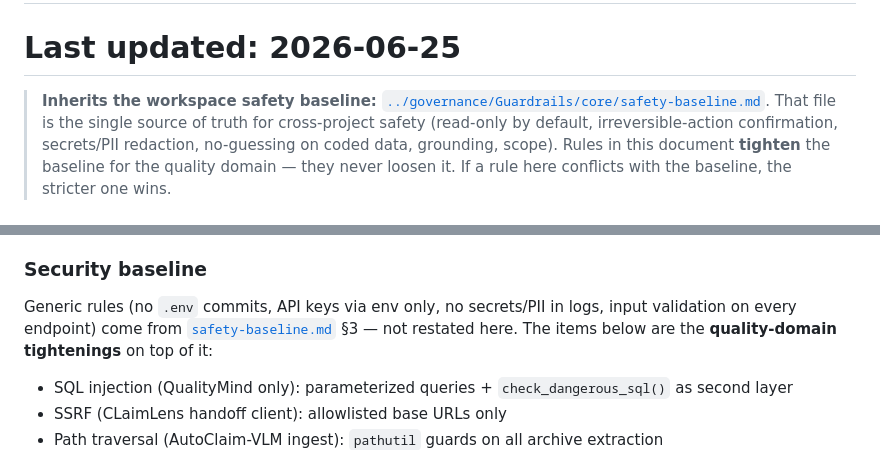
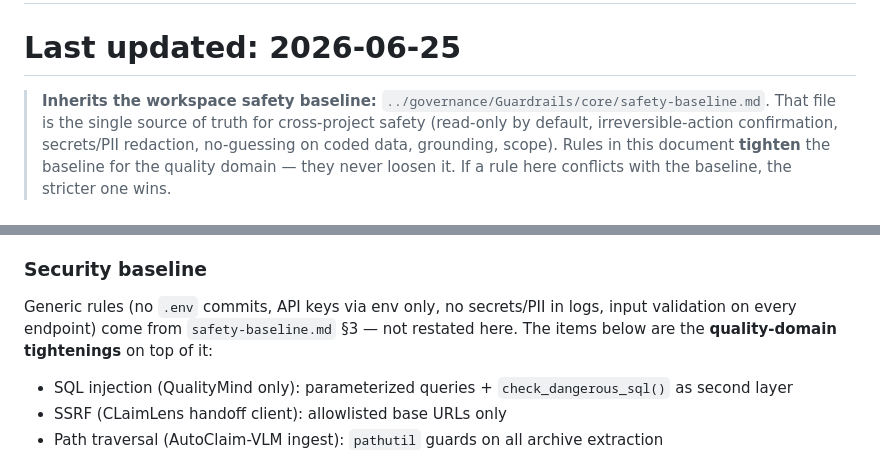
Before and after one commit to vgandhi1/quality-systems-AI, a Markdown page: QUALITY-SYSTEMS-GUARDRAILS.md, 2 parts joined by grey strips. Rendered like a GitHub page.

Commit message:
fix: cross-repo doc links — absolute URLs for public repos, unlink private governance
Relative ../ links escaped the repo root (404 on GitHub). standards/* and
factory-system-AI/* now use absolute github.com URLs; private governance/Guardrails
refs converted to plain-text path (no public URL exists).

Co-Authored-By: Claude Opus 4.8 <noreply@anthropic.com>

```diff
--- a/QUALITY-SYSTEMS-GUARDRAILS.md
+++ b/QUALITY-SYSTEMS-GUARDRAILS.md
@@ -2,7 +2,7 @@
 # Covers: QualityMind-RAG · CLaimLens · AutoClaim-VLM · automotive-visual-qa-engine · warranty
 # Last updated: 2026-06-25
 
-> **Inherits the workspace safety baseline:** [`../governance/Guardrails/core/safety-baseline.md`](../governance/Guardrails/core/safety-baseline.md).
+> **Inherits the workspace safety baseline:** `../governance/Guardrails/core/safety-baseline.md`.
 > That file is the single source of truth for cross-project safety (read-only by default,
 > irreversible-action confirmation, secrets/PII redaction, no-guessing on coded data, grounding, scope).
 > Rules in this document **tighten** the baseline for the quality domain — they never loosen it.
@@ -317,7 +317,7 @@ Common across all:
 ### Security baseline
 
 Generic rules (no `.env` commits, API keys via env only, no secrets/PII in logs, input
-validation on every endpoint) come from [`safety-baseline.md`](../governance/Guardrails/core/safety-baseline.md)
+validation on every endpoint) come from `safety-baseline.md`
 §3 — not restated here. The items below are the **quality-domain tightenings** on top of it:
 
 - SQL injection (QualityMind only): parameterized queries + `check_dangerous_sql()` as second layer
```
Also changed, not shown: warranty/plan.md (+1 -1 lines).
